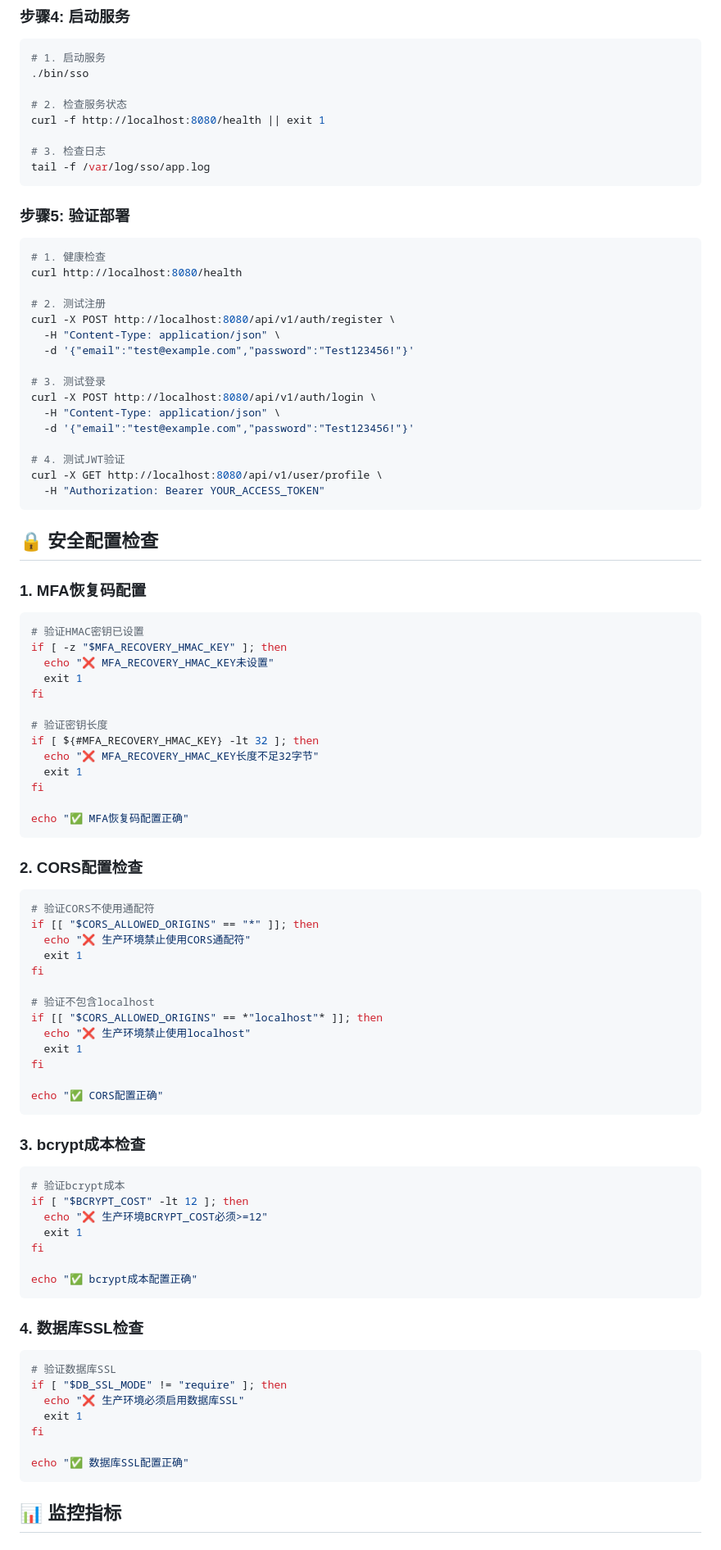
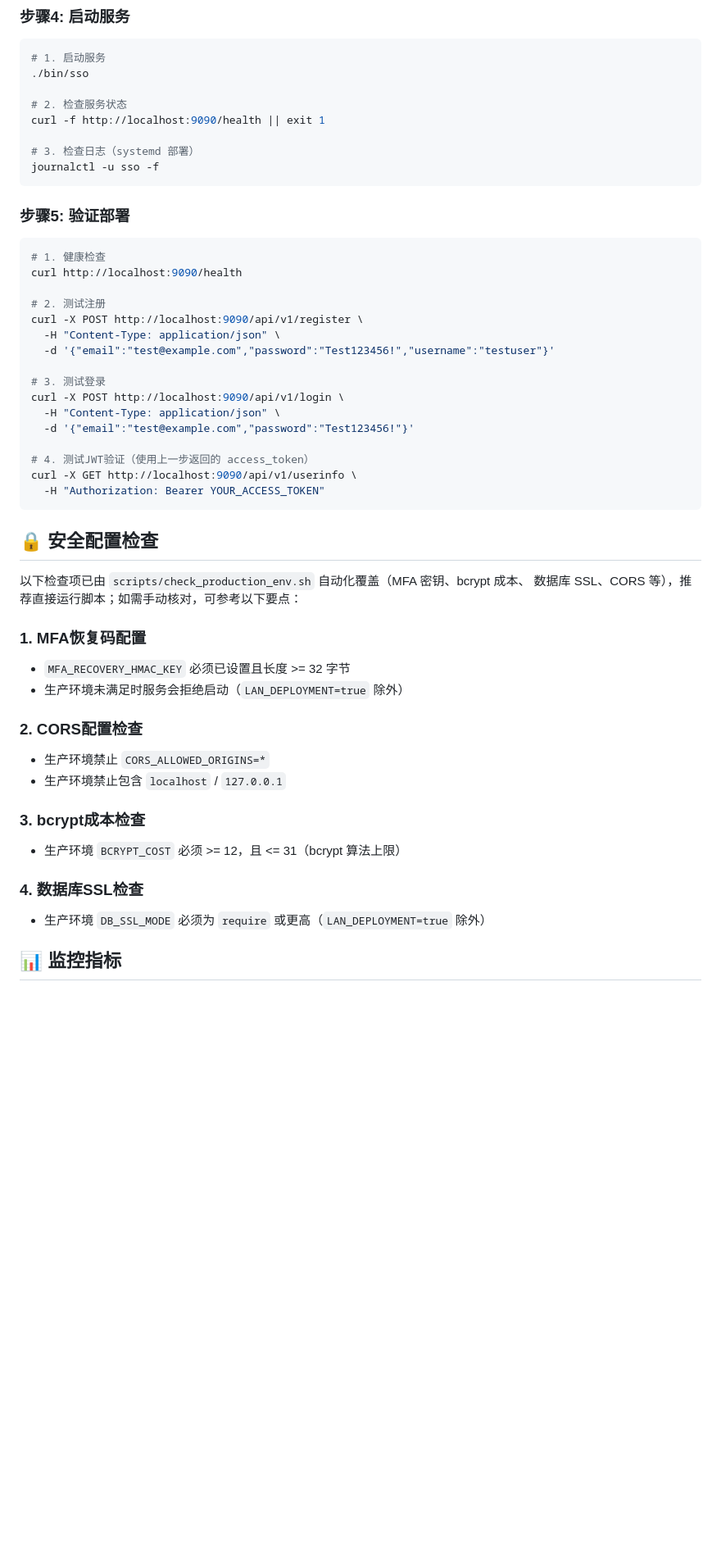
Before and after one commit to Eninte/sso, a Markdown page: docs/PRODUCTION_DEPLOYMENT_CHECKLIST.md, the part around one of its changes. Shown at 82% size. Drawn GitHub-style; blank space fills up the shorter version.

````diff
--- a/docs/PRODUCTION_DEPLOYMENT_CHECKLIST.md
+++ b/docs/PRODUCTION_DEPLOYMENT_CHECKLIST.md
@@ -120,94 +127,55 @@ make test-security
 ./bin/sso
 
 # 2. 检查服务状态
-curl -f http://localhost:8080/health || exit 1
+curl -f http://localhost:9090/health || exit 1
 
-# 3. 检查日志
-tail -f /var/log/sso/app.log
+# 3. 检查日志（systemd 部署）
+journalctl -u sso -f
 ```
 
 ### 步骤5: 验证部署
 
 ```bash
 # 1. 健康检查
-curl http://localhost:8080/health
+curl http://localhost:9090/health
 
 # 2. 测试注册
-curl -X POST http://localhost:8080/api/v1/auth/register \
+curl -X POST http://localhost:9090/api/v1/register \
+  -H "Content-Type: application/json" \
+  -d '{"email":"test@example.com","password":"Test123456!","username":"testuser"}'
+
+# 3. 测试登录
+curl -X POST http://localhost:9090/api/v1/login \
   -H "Content-Type: application/json" \
   -d '{"email":"test@example.com","password":"Test123456!"}'
 
-# 3. 测试登录
-curl -X POST http://localhost:8080/api/v1/auth/login \
-  -H "Content-Type: application/json" \
-  -d '{"email":"test@example.com","password":"Test123456!"}'
-
-# 4. 测试JWT验证
-curl -X GET http://localhost:8080/api/v1/user/profile \
+# 4. 测试JWT验证（使用上一步返回的 access_token）
+curl -X GET http://localhost:9090/api/v1/userinfo \
   -H "Authorization: Bearer YOUR_ACCESS_TOKEN"
 ```
 
 ## 🔒 安全配置检查
 
+以下检查项已由 `scripts/check_production_env.sh` 自动化覆盖（MFA 密钥、bcrypt 成本、
+数据库 SSL、CORS 等），推荐直接运行脚本；如需手动核对，可参考以下要点：
+
 ### 1. MFA恢复码配置
 
-```bash
-# 验证HMAC密钥已设置
-if [ -z "$MFA_RECOVERY_HMAC_KEY" ]; then
-  echo "❌ MFA_RECOVERY_HMAC_KEY未设置"
-  exit 1
-fi
-
-# 验证密钥长度
-if [ ${#MFA_RECOVERY_HMAC_KEY} -lt 32 ]; then
-  echo "❌ MFA_RECOVERY_HMAC_KEY长度不足32字节"
-  exit 1
-fi
-
-echo "✅ MFA恢复码配置正确"
-```
+- `MFA_RECOVERY_HMAC_KEY` 必须已设置且长度 >= 32 字节
+- 生产环境未满足时服务会拒绝启动（`LAN_DEPLOYMENT=true` 除外）
 
 ### 2. CORS配置检查
 
-```bash
-# 验证CORS不使用通配符
-if [[ "$CORS_ALLOWED_ORIGINS" == "*" ]]; then
-  echo "❌ 生产环境禁止使用CORS通配符"
-  exit 1
-fi
-
-# 验证不包含localhost
-if [[ "$CORS_ALLOWED_ORIGINS" == *"localhost"* ]]; then
-  echo "❌ 生产环境禁止使用localhost"
-  exit 1
-fi
-
-echo "✅ CORS配置正确"
-```
+- 生产环境禁止 `CORS_ALLOWED_ORIGINS=*`
+- 生产环境禁止包含 `localhost` / `127.0.0.1`
 
 ### 3. bcrypt成本检查
 
-```bash
-# 验证bcrypt成本
-if [ "$BCRYPT_COST" -lt 12 ]; then
-  echo "❌ 生产环境BCRYPT_COST必须>=12"
-  exit 1
-fi
-
-echo "✅ bcrypt成本配置正确"
-```
+- 生产环境 `BCRYPT_COST` 必须 >= 12，且 <= 31（bcrypt 算法上限）
 
 ### 4. 数据库SSL检查
 
-```bash
-# 验证数据库SSL
-if [ "$DB_SSL_MODE" != "require" ]; then
-  echo "❌ 生产环境必须启用数据库SSL"
-  exit 1
-fi
-
-echo "✅ 数据库SSL配置正确"
-```
+- 生产环境 `DB_SSL_MODE` 必须为 `require` 或更高（`LAN_DEPLOYMENT=true` 除外）
 
 ## 📊 监控指标
 
````
Also changed, not shown: other parts of docs/PRODUCTION_DEPLOYMENT_CHECKLIST.md (+40 -31 lines), docs/DEPLOYMENT.md (+64 -124 lines), docs/TRUENAS.md (+31 -18 lines).
